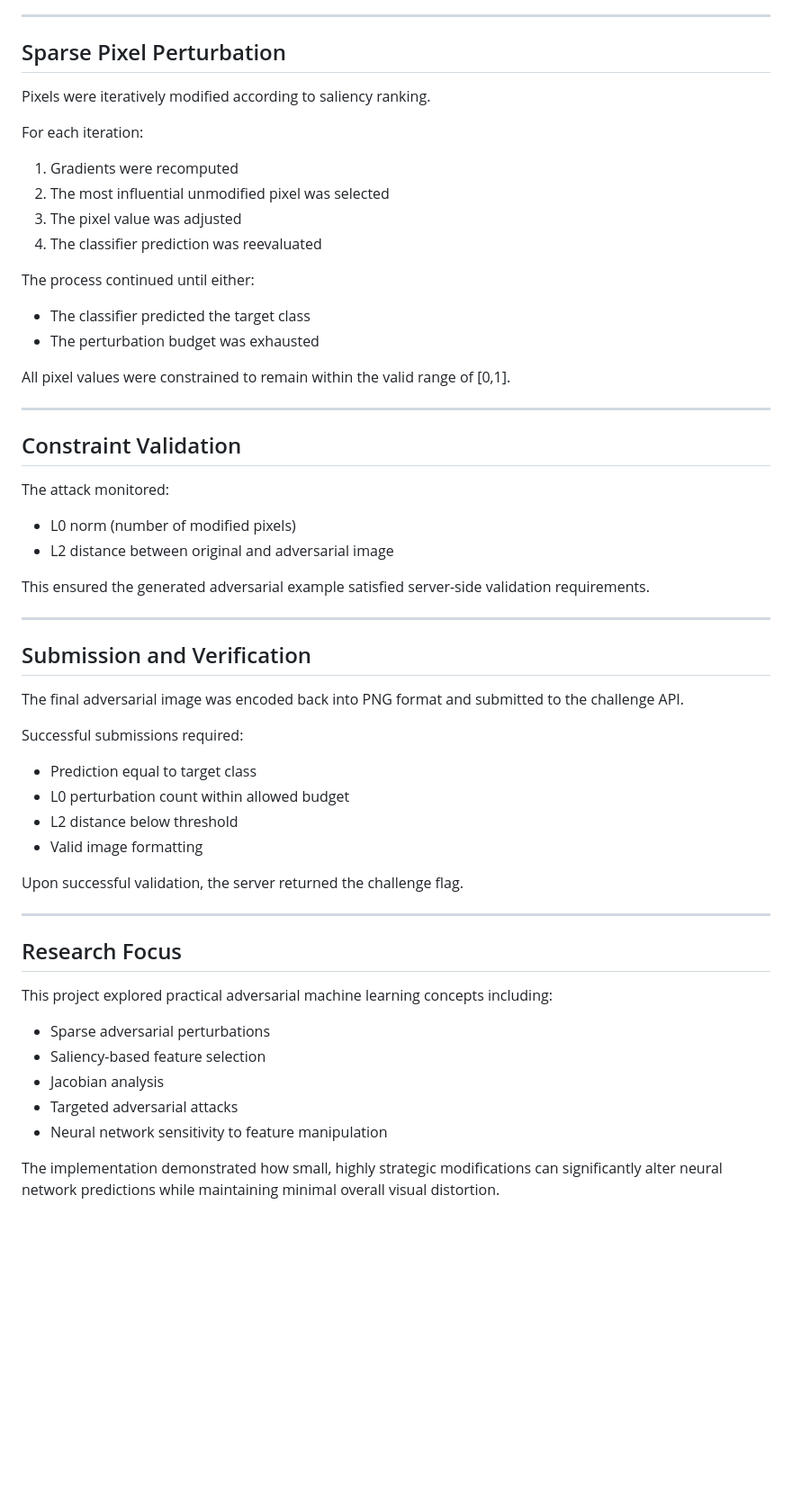
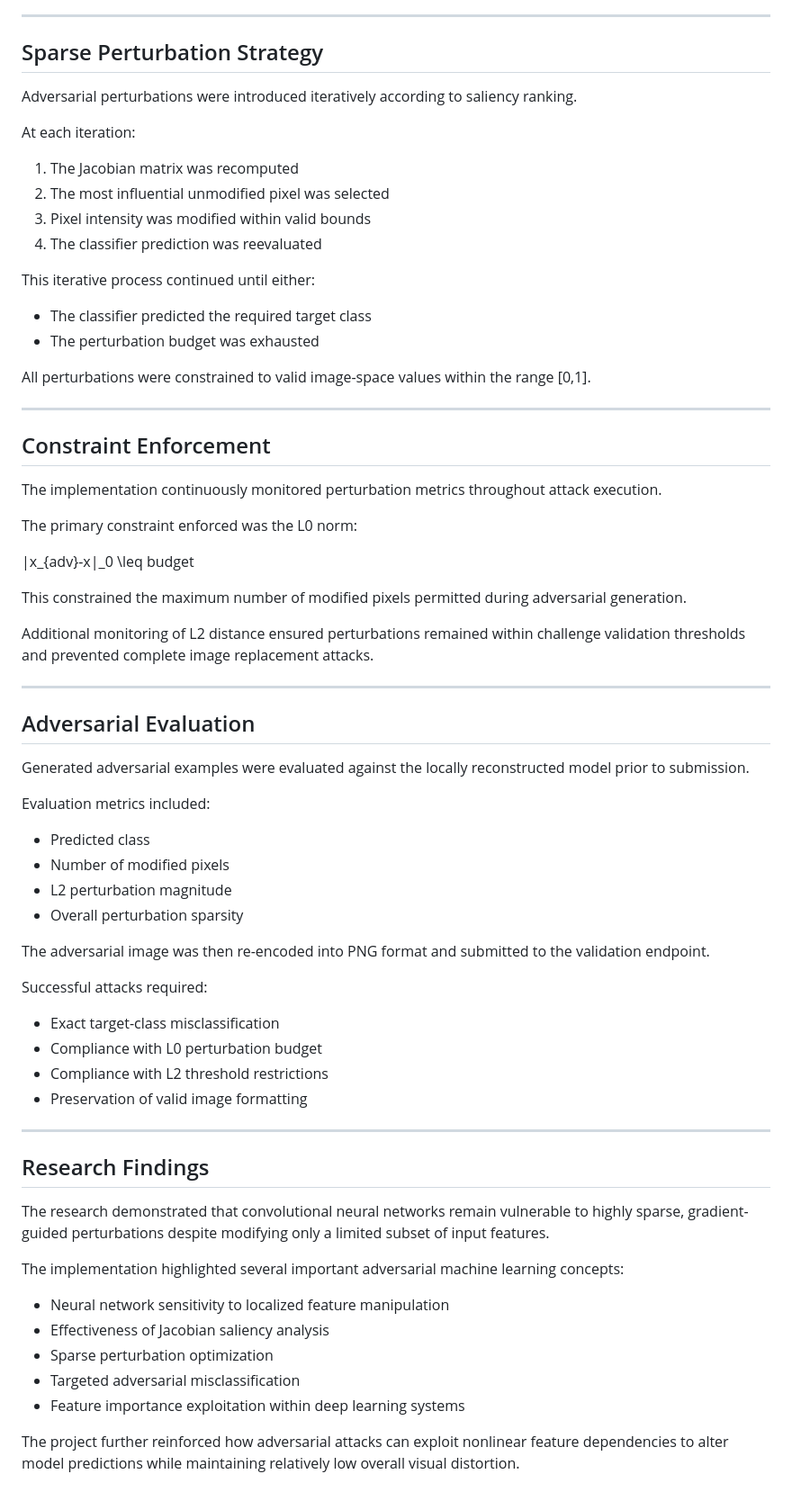
Before and after one commit to Arkwinger/ai-projects, a Markdown page: jsma-attack/methodology.md, the part around one of its changes. Shown at 90% size. Rendered like a GitHub page; blank space fills up the shorter version.

```diff
--- a/jsma-attack/methodology.md
+++ b/jsma-attack/methodology.md
@@ -66,60 +72,72 @@ This produced a saliency ranking used to prioritize pixel modifications.
 
 ---
 
-## Sparse Pixel Perturbation
+## Sparse Perturbation Strategy
 
-Pixels were iteratively modified according to saliency ranking.
+Adversarial perturbations were introduced iteratively according to saliency ranking.
 
-For each iteration:
+At each iteration:
 
-1. Gradients were recomputed
+1. The Jacobian matrix was recomputed
 2. The most influential unmodified pixel was selected
-3. The pixel value was adjusted
+3. Pixel intensity was modified within valid bounds
 4. The classifier prediction was reevaluated
 
-The process continued until either:
+This iterative process continued until either:
 
-* The classifier predicted the target class
+* The classifier predicted the required target class
 * The perturbation budget was exhausted
 
-All pixel values were constrained to remain within the valid range of [0,1].
+All perturbations were constrained to valid image-space values within the range [0,1].
 
 ---
 
-## Constraint Validation
+## Constraint Enforcement
 
-The attack monitored:
+The implementation continuously monitored perturbation metrics throughout attack execution.
 
-* L0 norm (number of modified pixels)
-* L2 distance between original and adversarial image
+The primary constraint enforced was the L0 norm:
 
-This ensured the generated adversarial example satisfied server-side validation requirements.
+|x_{adv}-x|_0 \leq budget
+
+This constrained the maximum number of modified pixels permitted during adversarial generation.
+
+Additional monitoring of L2 distance ensured perturbations remained within challenge validation thresholds and prevented complete image replacement attacks.
 
 ---
 
-## Submission and Verification
+## Adversarial Evaluation
 
-The final adversarial image was encoded back into PNG format and submitted to the challenge API.
+Generated adversarial examples were evaluated against the locally reconstructed model prior to submission.
 
-Successful submissions required:
+Evaluation metrics included:
 
-* Prediction equal to target class
-* L0 perturbation count within allowed budget
-* L2 distance below threshold
-* Valid image formatting
+* Predicted class
+* Number of modified pixels
+* L2 perturbation magnitude
+* Overall perturbation sparsity
 
-Upon successful validation, the server returned the challenge flag.
+The adversarial image was then re-encoded into PNG format and submitted to the validation endpoint.
+
+Successful attacks required:
+
+* Exact target-class misclassification
+* Compliance with L0 perturbation budget
+* Compliance with L2 threshold restrictions
+* Preservation of valid image formatting
 
 ---
 
-## Research Focus
+## Research Findings
 
-This project explored practical adversarial machine learning concepts including:
+The research demonstrated that convolutional neural networks remain vulnerable to highly sparse, gradient-guided perturbations despite modifying only a limited subset of input features.
 
-* Sparse adversarial perturbations
-* Saliency-based feature selection
-* Jacobian analysis
-* Targeted adversarial attacks
-* Neural network sensitivity to feature manipulation
+The implementation highlighted several important adversarial machine learning concepts:
 
-The implementation demonstrated how small, highly strategic modifications can significantly alter neural network predictions while maintaining minimal overall visual distortion.
+* Neural network sensitivity to localized feature manipulation
+* Effectiveness of Jacobian saliency analysis
+* Sparse perturbation optimization
+* Targeted adversarial misclassification
+* Feature importance exploitation within deep learning systems
+
+The project further reinforced how adversarial attacks can exploit nonlinear feature dependencies to alter model predictions while maintaining relatively low overall visual distortion.
```
Also changed, not shown: other parts of jsma-attack/methodology.md (+34 -28 lines).
